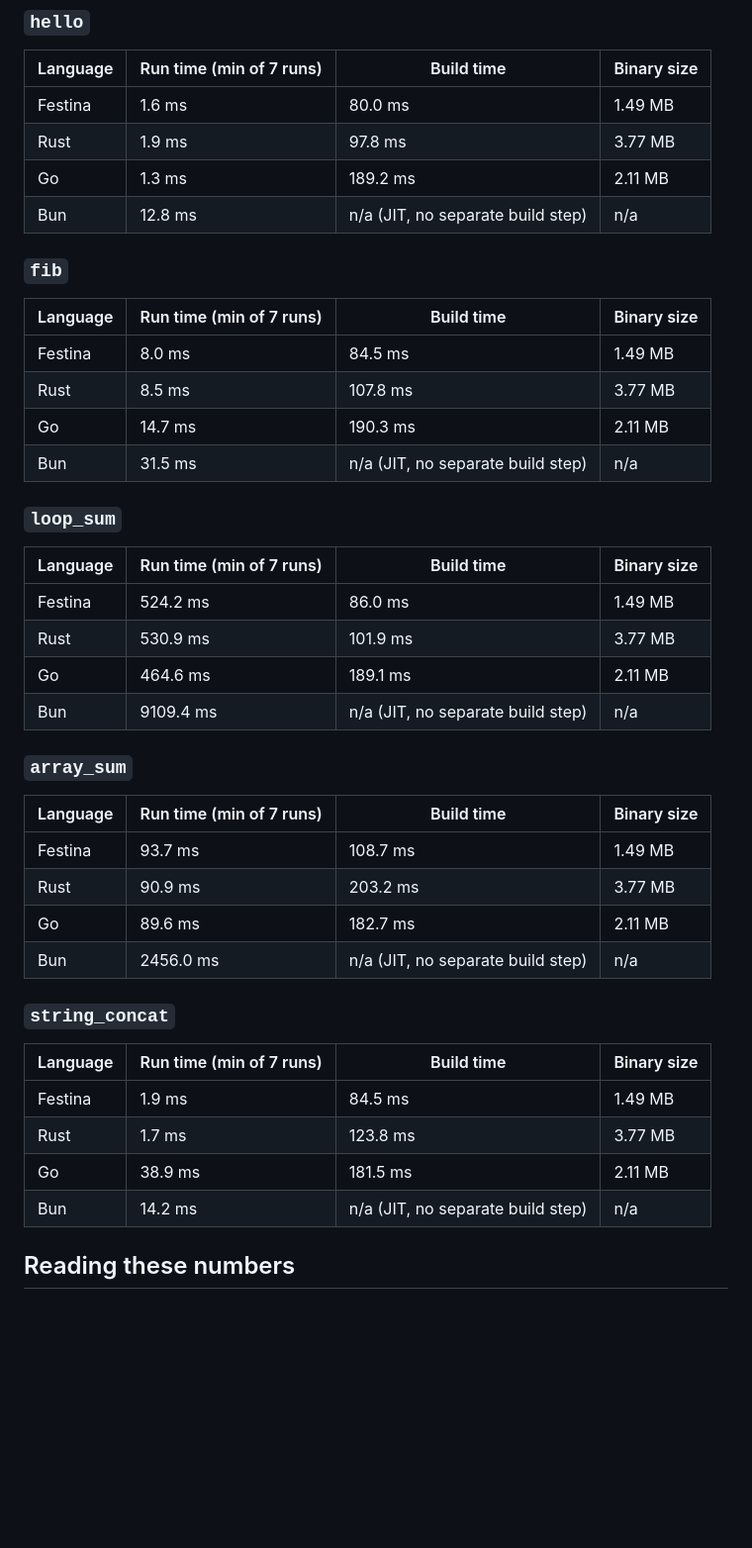
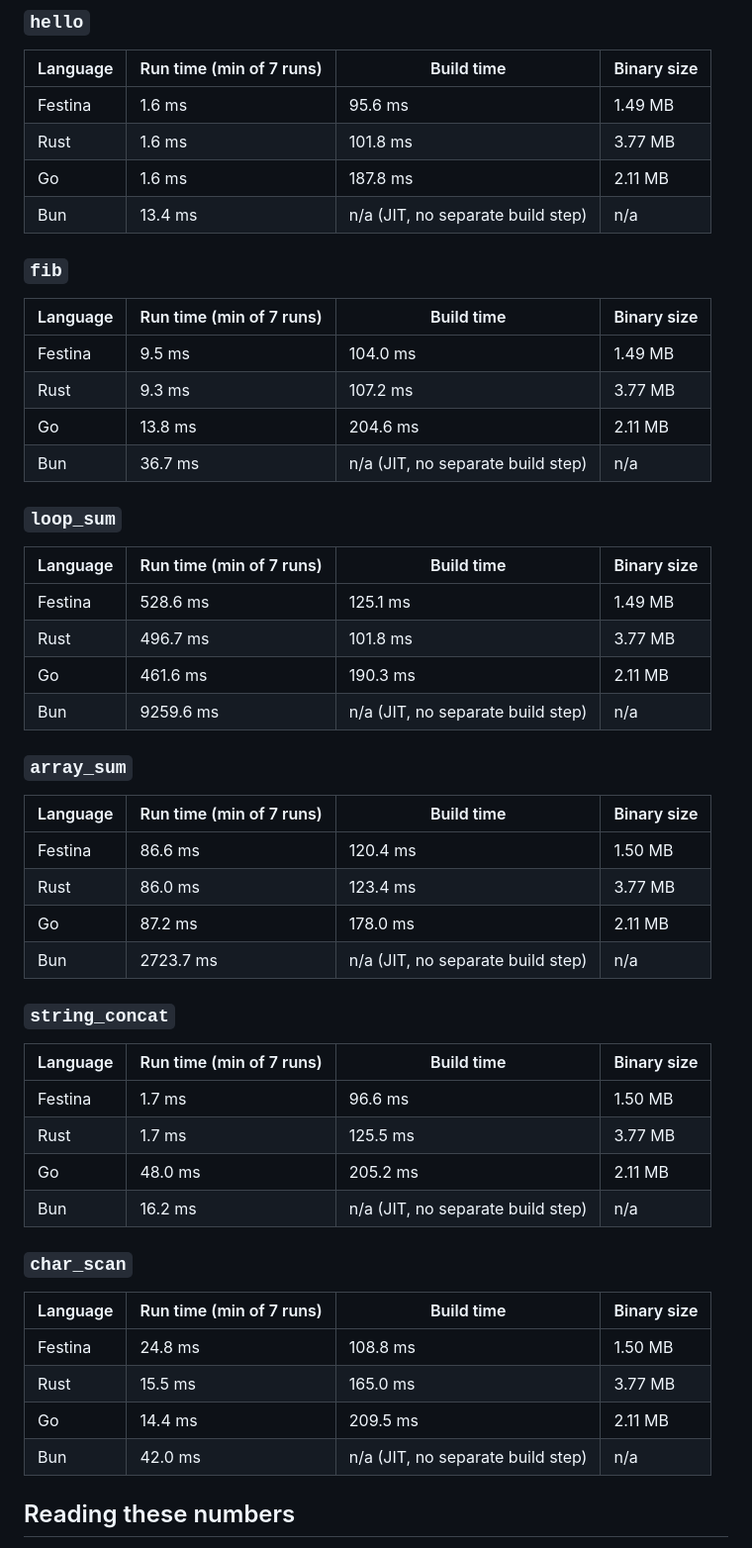
Before and after one commit to uraikus/festina, a Markdown page: benchmark.md, the part around one of its changes. Shown at 99% size. GitHub-like rendering; blank space fills up the shorter version.

Commit message:
Refresh benchmarks and record char_scan's honest reading
Re-ran run_benchmarks.py --update-doc across all six benchmarks. The five
pre-existing ones moved only within run-to-run noise (all four languages
drifted together). char_scan is new: Festina 24.8ms vs Rust 15.5ms /
Go 14.4ms / Bun 42.0ms.

The reading note records why Festina lands ~1.7x behind rather than
adjusting the comparison: charCodeAt(i) compiles to a runtime call per
character where Rust and Go index raw bytes inline. ascii removed the
asymptotic problem (text's s[i] is a UTF-8 walk from byte zero); a
constant factor remains, and inlining the header load plus bounds check
is the obvious next step.

Co-Authored-By: Claude Opus 5 <noreply@anthropic.com>
Claude-Session: https://claude.ai/code/session_01CHFNpb3fk65CU9pxzRFFTj

```diff
--- a/benchmark.md
+++ b/benchmark.md
@@ -80,46 +80,55 @@ _Last run: 2026-09-03 on this machine -- see benchmark.md's "Methodology" sectio
 
 | Language | Run time (min of 7 runs) | Build time | Binary size |
 |---|---|---|---|
-| Festina | 1.6 ms | 80.0 ms | 1.49 MB |
-| Rust | 1.9 ms | 97.8 ms | 3.77 MB |
-| Go | 1.3 ms | 189.2 ms | 2.11 MB |
-| Bun | 12.8 ms | n/a (JIT, no separate build step) | n/a |
+| Festina | 1.6 ms | 95.6 ms | 1.49 MB |
+| Rust | 1.6 ms | 101.8 ms | 3.77 MB |
+| Go | 1.6 ms | 187.8 ms | 2.11 MB |
+| Bun | 13.4 ms | n/a (JIT, no separate build step) | n/a |
 
 ### `fib`
 
 | Language | Run time (min of 7 runs) | Build time | Binary size |
 |---|---|---|---|
-| Festina | 8.0 ms | 84.5 ms | 1.49 MB |
-| Rust | 8.5 ms | 107.8 ms | 3.77 MB |
-| Go | 14.7 ms | 190.3 ms | 2.11 MB |
-| Bun | 31.5 ms | n/a (JIT, no separate build step) | n/a |
+| Festina | 9.5 ms | 104.0 ms | 1.49 MB |
+| Rust | 9.3 ms | 107.2 ms | 3.77 MB |
+| Go | 13.8 ms | 204.6 ms | 2.11 MB |
+| Bun | 36.7 ms | n/a (JIT, no separate build step) | n/a |
 
 ### `loop_sum`
 
 | Language | Run time (min of 7 runs) | Build time | Binary size |
 |---|---|---|---|
-| Festina | 524.2 ms | 86.0 ms | 1.49 MB |
-| Rust | 530.9 ms | 101.9 ms | 3.77 MB |
-| Go | 464.6 ms | 189.1 ms | 2.11 MB |
-| Bun | 9109.4 ms | n/a (JIT, no separate build step) | n/a |
+| Festina | 528.6 ms | 125.1 ms | 1.49 MB |
+| Rust | 496.7 ms | 101.8 ms | 3.77 MB |
+| Go | 461.6 ms | 190.3 ms | 2.11 MB |
+| Bun | 9259.6 ms | n/a (JIT, no separate build step) | n/a |
 
 ### `array_sum`
 
 | Language | Run time (min of 7 runs) | Build time | Binary size |
 |---|---|---|---|
-| Festina | 93.7 ms | 108.7 ms | 1.49 MB |
-| Rust | 90.9 ms | 203.2 ms | 3.77 MB |
-| Go | 89.6 ms | 182.7 ms | 2.11 MB |
-| Bun | 2456.0 ms | n/a (JIT, no separate build step) | n/a |
+| Festina | 86.6 ms | 120.4 ms | 1.50 MB |
+| Rust | 86.0 ms | 123.4 ms | 3.77 MB |
+| Go | 87.2 ms | 178.0 ms | 2.11 MB |
+| Bun | 2723.7 ms | n/a (JIT, no separate build step) | n/a |
 
 ### `string_concat`
 
 | Language | Run time (min of 7 runs) | Build time | Binary size |
 |---|---|---|---|
-| Festina | 1.9 ms | 84.5 ms | 1.49 MB |
-| Rust | 1.7 ms | 123.8 ms | 3.77 MB |
-| Go | 38.9 ms | 181.5 ms | 2.11 MB |
-| Bun | 14.2 ms | n/a (JIT, no separate build step) | n/a |
+| Festina | 1.7 ms | 96.6 ms | 1.50 MB |
+| Rust | 1.7 ms | 125.5 ms | 3.77 MB |
+| Go | 48.0 ms | 205.2 ms | 2.11 MB |
+| Bun | 16.2 ms | n/a (JIT, no separate build step) | n/a |
+
+### `char_scan`
+
+| Language | Run time (min of 7 runs) | Build time | Binary size |
+|---|---|---|---|
+| Festina | 24.8 ms | 108.8 ms | 1.50 MB |
+| Rust | 15.5 ms | 165.0 ms | 3.77 MB |
+| Go | 14.4 ms | 209.5 ms | 2.11 MB |
+| Bun | 42.0 ms | n/a (JIT, no separate build step) | n/a |
 
 <!-- BENCHMARK_RESULTS_END -->
 
```
Also changed, not shown: other parts of benchmark.md (+19 -1 lines).
